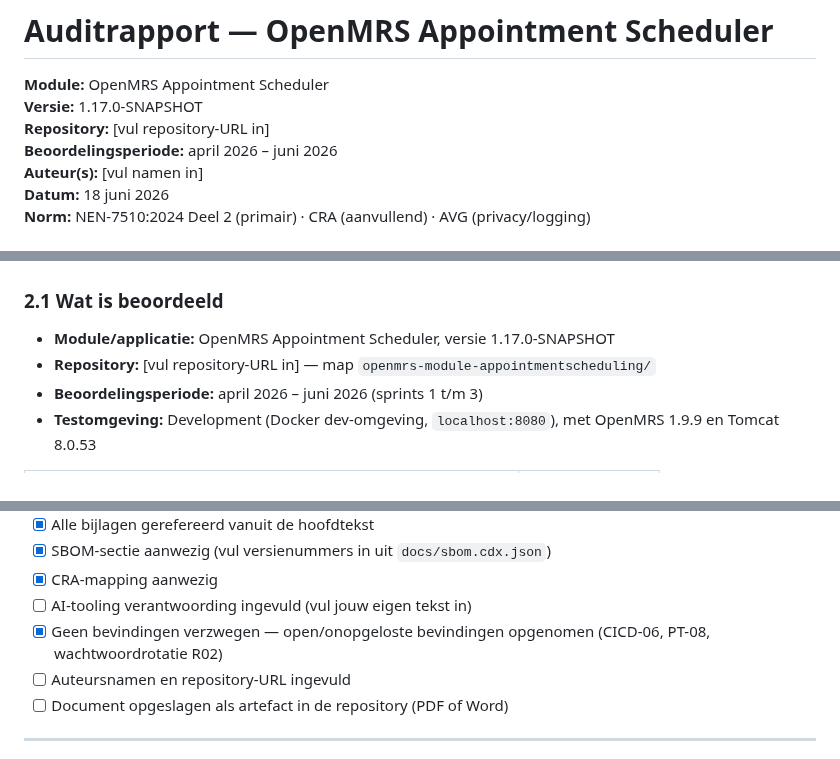
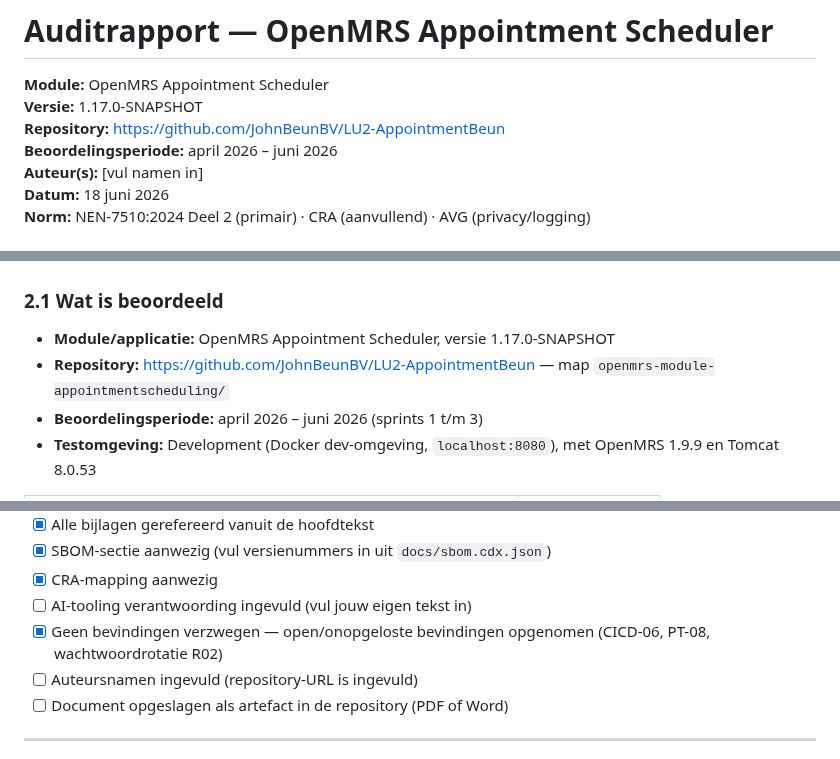
Before and after one commit to JohnBeunBV/LU2-AppointmentBeun, a Markdown page: docs/auditrapport/00-auditrapport.md, 3 parts joined by grey strips. Rendered like a GitHub page.

```diff
--- a/docs/auditrapport/00-auditrapport.md
+++ b/docs/auditrapport/00-auditrapport.md
@@ -2,7 +2,7 @@
 
 **Module:** OpenMRS Appointment Scheduler
 **Versie:** 1.17.0-SNAPSHOT
-**Repository:** [vul repository-URL in]
+**Repository:** https://github.com/JohnBeunBV/LU2-AppointmentBeun
 **Beoordelingsperiode:** april 2026 – juni 2026
 **Auteur(s):** [vul namen in]
 **Datum:** 18 juni 2026
@@ -39,7 +39,7 @@ Bij aanvang van de audit verkeerde de module in kritieke staat: vier bevindingen
 ### 2.1 Wat is beoordeeld
 
 - **Module/applicatie:** OpenMRS Appointment Scheduler, versie 1.17.0-SNAPSHOT
-- **Repository:** [vul repository-URL in] — map `openmrs-module-appointmentscheduling/`
+- **Repository:** https://github.com/JohnBeunBV/LU2-AppointmentBeun — map `openmrs-module-appointmentscheduling/`
 - **Beoordelingsperiode:** april 2026 – juni 2026 (sprints 1 t/m 3)
 - **Testomgeving:** Development (Docker dev-omgeving, `localhost:8080`), met OpenMRS 1.9.9 en Tomcat 8.0.53
 
@@ -585,7 +583,7 @@ Voor de vastgestelde kwetsbaarheden in de eigen module is het volgende proces ge
 - [x] CRA-mapping aanwezig
 - [ ] AI-tooling verantwoording ingevuld (vul jouw eigen tekst in)
 - [x] Geen bevindingen verzwegen — open/onopgeloste bevindingen opgenomen (CICD-06, PT-08, wachtwoordrotatie R02)
-- [ ] Auteursnamen en repository-URL ingevuld
+- [ ] Auteursnamen ingevuld (repository-URL is ingevuld)
 - [ ] Document opgeslagen als artefact in de repository (PDF of Word)
 
 ---
```
Also changed, not shown: other parts of docs/auditrapport/00-auditrapport.md (+21 -23 lines), docs/auditrapport/07-security-backlog.md (+2 -2 lines).
